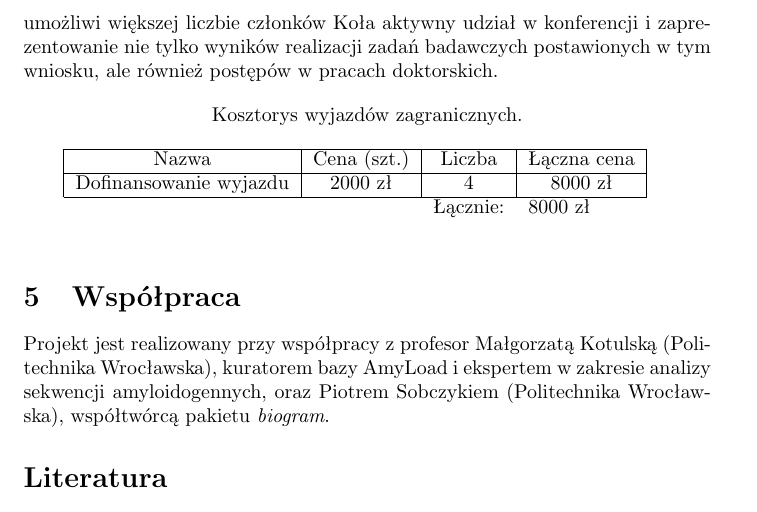
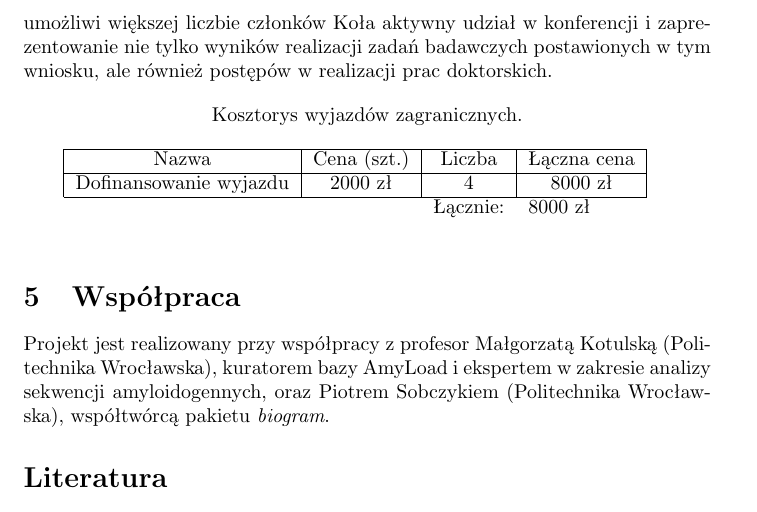
Before and after one commit to michbur/DKNB_documents, a LaTeX document (proposals/amyloids.tex): part of page 3 of 4, cut so that both start at the same text. Compiled offline with pdfLaTeX.

Commit message:
small change

```diff
--- a/proposals/amyloids.tex
+++ b/proposals/amyloids.tex
@@ -83,7 +83,7 @@ Realizacja zaplanowanych zadań badawczych wymaga modyfikacji dostępnego wyposa
 
 \subsection{Wyjazdy zagraniczne}
 
-Wyniki badań zostaną zaprezentowane podczas 15th European Conference on Computational Biology (3-7 września 2016, Haga, Holandia). Dofinansowanie umożliwi większej liczbie członków Koła aktywny udział w konferencji i zaprezentowanie nie tylko wyników realizacji zadań badawczych postawionych w tym wniosku, ale również postępów w pracach doktorskich.
+Wyniki badań zostaną zaprezentowane podczas 15th European Conference on Computational Biology (3-7 września 2016, Haga, Holandia). Dofinansowanie umożliwi większej liczbie członków Koła aktywny udział w konferencji i zaprezentowanie nie tylko wyników realizacji zadań badawczych postawionych w tym wniosku, ale również postępów w realizacji prac doktorskich.
 
 \begin{table}[!htbp]
 \centering
```
Also changed, not shown: proposals/amyloids.pdf.
